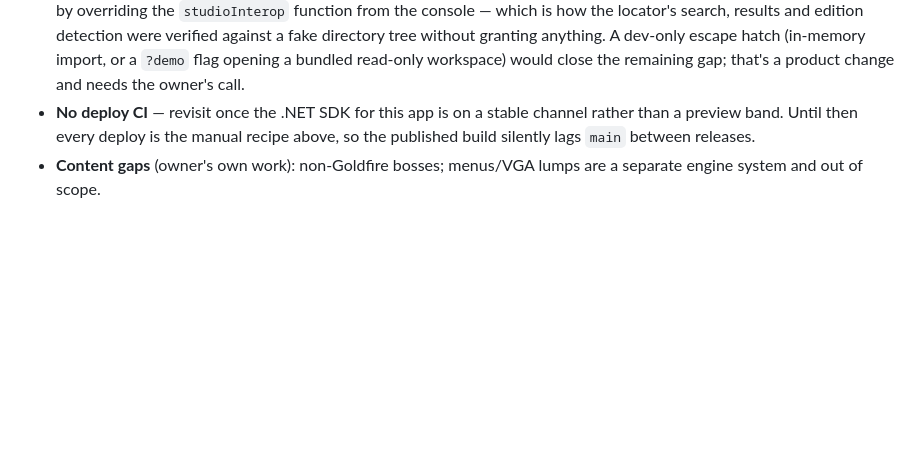
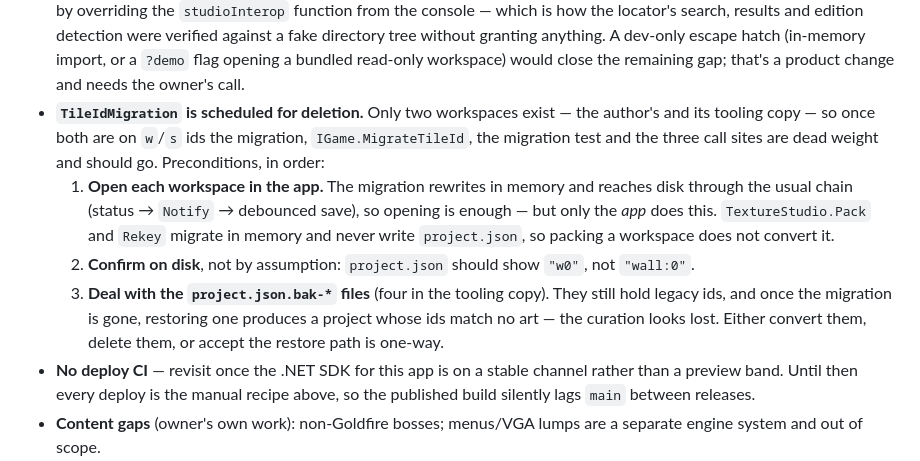
Before and after one commit to AdamCoulterOz/bstone-texture-studio, a Markdown page: CONTEXT.md, the part around the change. Drawn GitHub-style; blank space fills up the shorter version.

Commit message:
Note the planned removal of TileIdMigration
Only two workspaces exist, so the migration is temporary by design. Record what
has to be true before deleting it — including that packing does not convert a
workspace, and that the .bak files still hold legacy ids.

Co-Authored-By: Claude Opus 5 <noreply@anthropic.com>

```diff
--- a/CONTEXT.md
+++ b/CONTEXT.md
@@ -356,6 +356,21 @@ until `built`. GitHub's CDN can serve the old `index.html` for a few minutes.
   without granting anything. A dev-only escape hatch (in-memory import, or a
   `?demo` flag opening a bundled read-only workspace) would close the remaining
   gap; that's a product change and needs the owner's call.
+- **`TileIdMigration` is scheduled for deletion.** Only two workspaces exist —
+  the author's and its tooling copy — so once both are on `w`/`s` ids the
+  migration, `IGame.MigrateTileId`, the migration test and the three call sites
+  are dead weight and should go. Preconditions, in order:
+  1. **Open each workspace in the app.** The migration rewrites in memory and
+     reaches disk through the usual chain (status → `Notify` → debounced save),
+     so opening is enough — but only the *app* does this. `TextureStudio.Pack`
+     and `Rekey` migrate in memory and never write `project.json`, so packing a
+     workspace does not convert it.
+  2. **Confirm on disk**, not by assumption: `project.json` should show `"w0"`,
+     not `"wall:0"`.
+  3. **Deal with the `project.json.bak-*` files** (four in the tooling copy).
+     They still hold legacy ids, and once the migration is gone, restoring one
+     produces a project whose ids match no art — the curation looks lost. Either
+     convert them, delete them, or accept the restore path is one-way.
 - **No deploy CI** — revisit once the .NET SDK for this app is on a stable
   channel rather than a preview band. Until then every deploy is the manual
   recipe above, so the published build silently lags `main` between releases.
```
